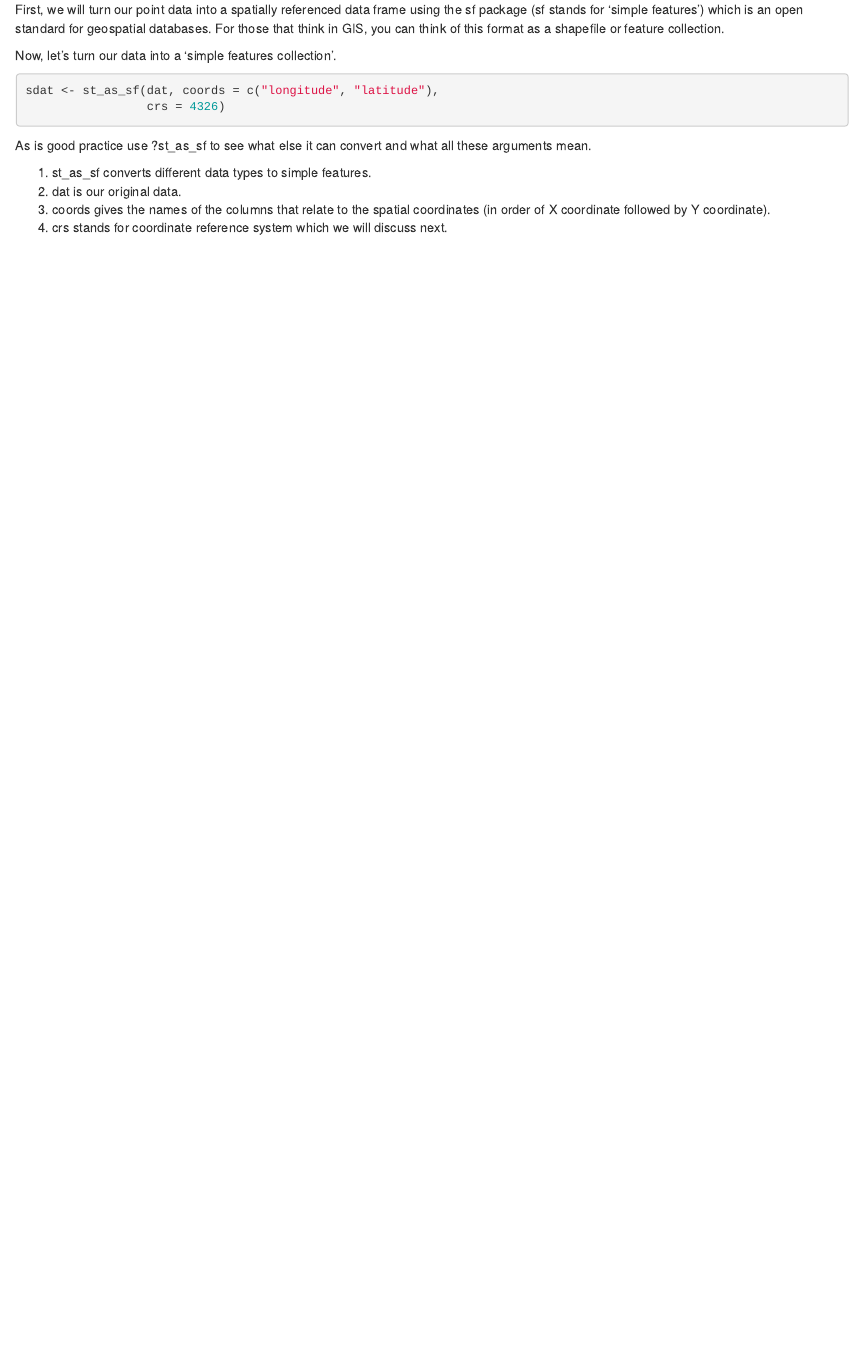
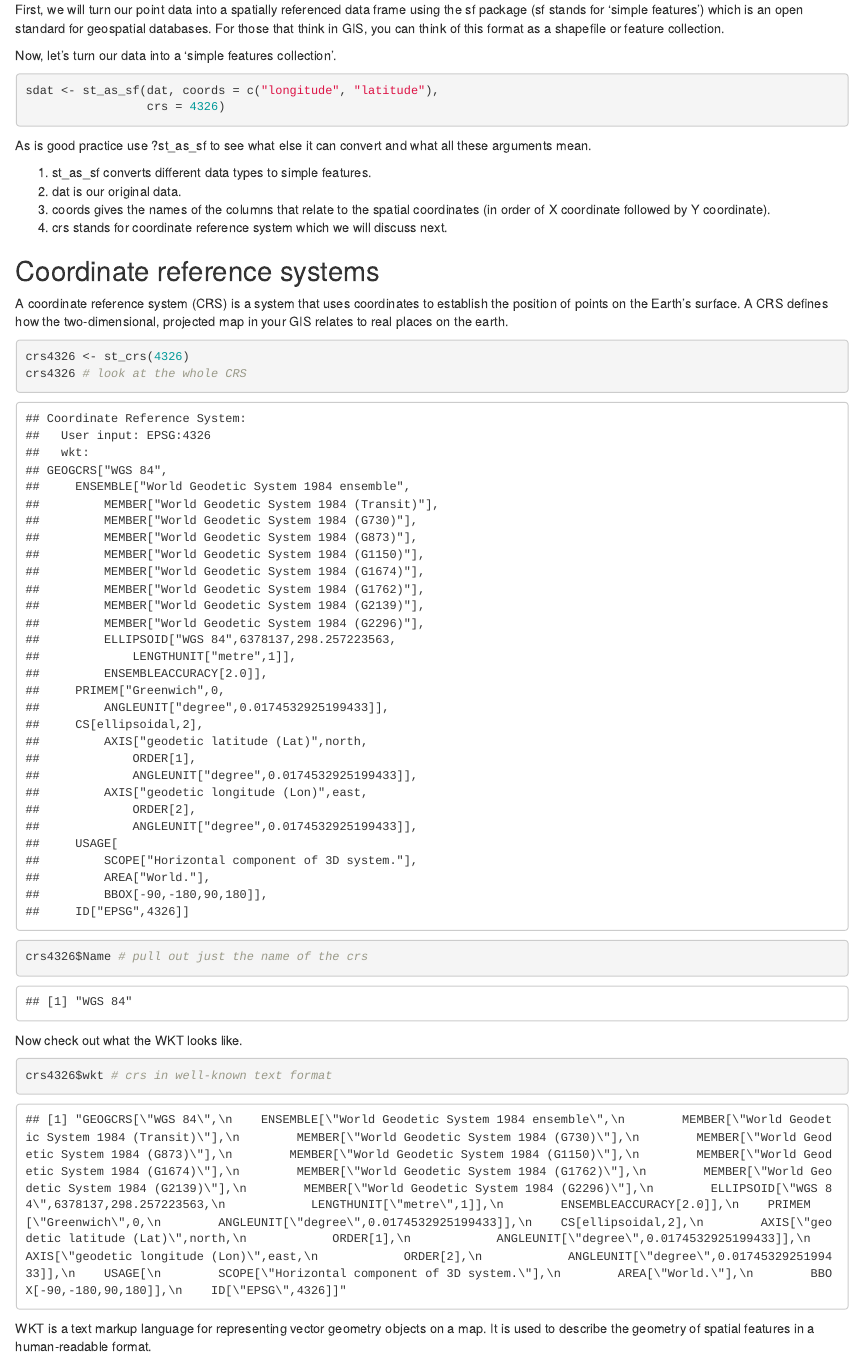
Before and after one commit to hrbfbi/MB5370_Mod04_Personal, an R Markdown document (code/Workshop4.Rmd): the page in a window 1100 px wide, from 4460 px down. Rendered offline with R 4.5, knitr and Pandoc, with nearby package versions; some code elsewhere in the file could not run offline.

Commit message:
Added CRS

````diff
--- a/code/Workshop4.Rmd
+++ b/code/Workshop4.Rmd
@@ -114,3 +114,23 @@ As is good practice use ?st_as_sf to see what else it can convert and what all t
 2. dat is our original data.
 3. coords gives the names of the columns that relate to the spatial coordinates (in order of X coordinate followed by Y coordinate).
 4. crs stands for coordinate reference system which we will discuss next.
+
+## Coordinate reference systems
+
+A coordinate reference system (CRS) is a system that uses coordinates to establish the position of points on the Earth's surface. A CRS defines how the two-dimensional, projected map in your GIS relates to real places on the earth.
+
+```{r}
+crs4326 <- st_crs(4326)
+crs4326 # look at the whole CRS
+crs4326$Name # pull out just the name of the crs
+```
+
+Now check out what the WKT looks like.
+
+```{r}
+crs4326$wkt # crs in well-known text format
+```
+
+WKT is a text markup language for representing vector geometry objects on a map. It is used to describe the geometry of spatial features in a human-readable format.
+
+##
````
